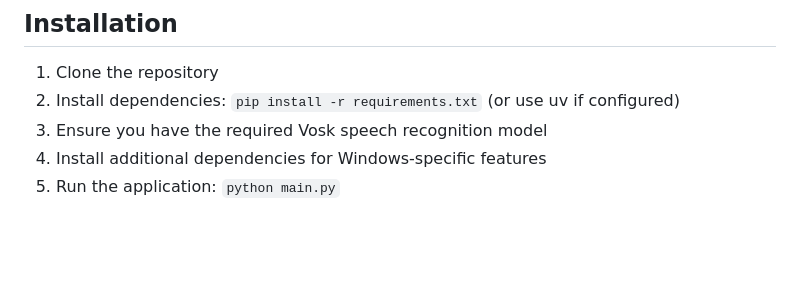
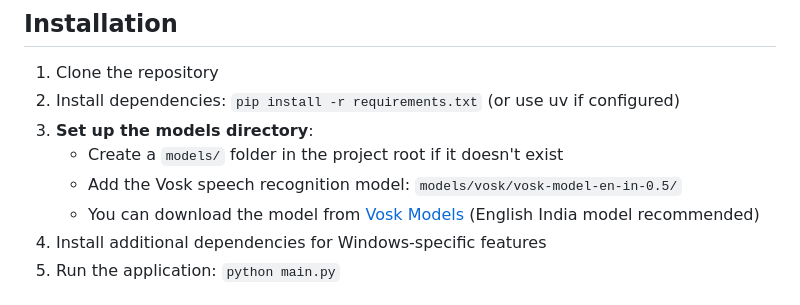
Before and after one commit to Cellestialstorm/Storm-AI, a Markdown page: README.md, the part around the change. Drawn GitHub-style; blank space fills up the shorter version.

```diff
--- a/README.md
+++ b/README.md
@@ -38,7 +38,10 @@ Storm v2 maintains the modular architecture of v1 while introducing several new
 
 1. Clone the repository
 2. Install dependencies: `pip install -r requirements.txt` (or use uv if configured)
-3. Ensure you have the required Vosk speech recognition model
+3. **Set up the models directory**:
+   - Create a `models/` folder in the project root if it doesn't exist
+   - Add the Vosk speech recognition model: `models/vosk/vosk-model-en-in-0.5/`
+   - You can download the model from [Vosk Models](https://alphacephei.com/vosk/models) (English India model recommended)
 4. Install additional dependencies for Windows-specific features
 5. Run the application: `python main.py`
 
```
Also changed, not shown: documentation/setup.md (added, +263 -0 lines).
